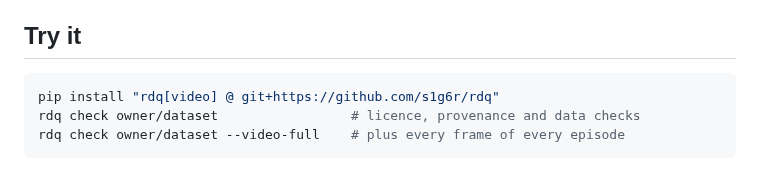
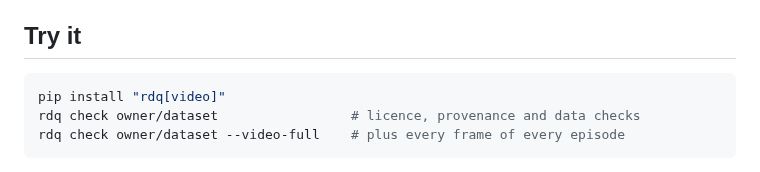
Before and after one commit to s1g6r/rdq, a Markdown page: docs/findings-2026-10.md, the part around the change. Drawn GitHub-style.

````diff
--- a/docs/findings-2026-10.md
+++ b/docs/findings-2026-10.md
@@ -31,7 +31,7 @@ I also want to be upfront about false alarms. Three came up on the way and were
 ## Try it
 
 ```bash
-pip install "rdq[video] @ git+https://github.com/s1g6r/rdq"
+pip install "rdq[video]"
 rdq check owner/dataset                 # licence, provenance and data checks
 rdq check owner/dataset --video-full    # plus every frame of every episode
 ```
````
Also changed, not shown: README.md (+1 -1 lines), docs/licence-methodology.md (+1 -1 lines).
